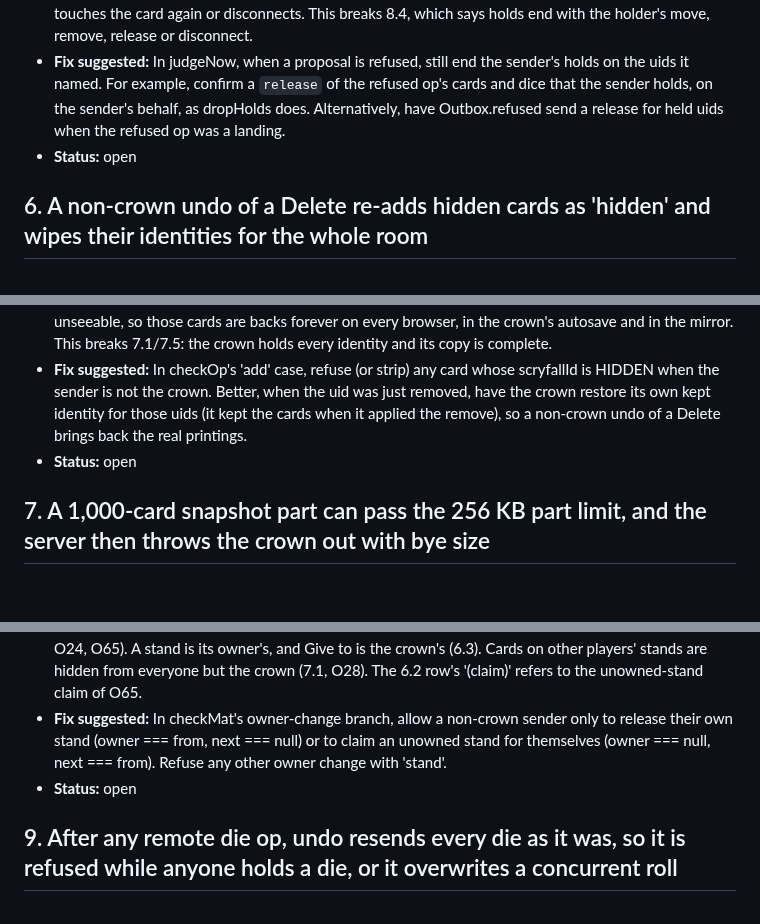
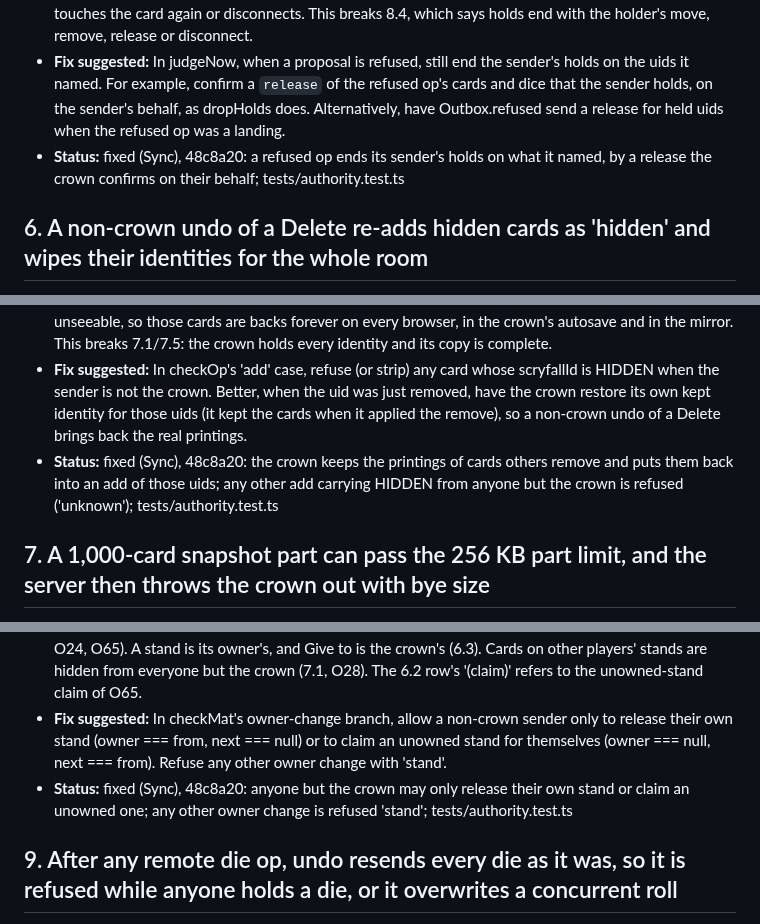
Before and after one commit to dazeyama/card-manipulator, a Markdown page: reports/final-review.md, 3 parts joined by grey strips. Drawn GitHub-style; blank space fills up the shorter version.

Commit message:
Final review: Sync's statuses (5, 6, 8 to 20)
Co-Authored-By: Claude Opus 5.5 <noreply@anthropic.com>

```diff
--- a/reports/final-review.md
+++ b/reports/final-review.md
@@ -50,7 +50,7 @@ One review pass at the end of the run (O86): four area reviewers read `git diff
 - **Scenario:** Ann (Move) drags a card off the table, which sends a grab that the crown confirms (Authority.take sets heldBy, and every browser's Presence.confirmed adds it to holders and remoteHeld). She lets go over Bea's stand. feel.ts has no ownership check on a drop, so land() sends a move with stand set to Bea's stand. The judge refuses it as 'stand', and judgeNow returns before take(), so heldBy still says Ann holds the card. Only Ann hears the refusal: her outbox applies the inverse and the card is back where it was, and no release is sent (Outbox.refused and refusedToast send nothing). The crown and every other browser go on drawing the card at Ann's last streamed hold pose, in the air over Bea's stand and glowing in Ann's colour. Picking and pile detection skip it, and the judge refuses every grab or move of it from anyone, the crown included, with "That card is in Ann's hand". This lasts until Ann happens to pick the card up again or leaves. Any refused landing does the same: 'locked' (the crown locks the table mid-drag), 'rank', 'noCrown'.
 - **Verifier:** I traced it. feel.ts pointAt (367-376) treats any stand as a drop target and never checks who owns it. release() then calls landings() inside inSpace(this.overStand.uid), placeSequential puts stand: space on each landing (commands.ts 148), and land() calls store.moveCards, so a move with stand = Bea's stand goes out. In authority.ts checkOp the move case gets 'stand' from notMine(to), and the 'locked' and 'rank' paths refuse in the same way. judgeNow (112-115) sends refuse and returns before take(), so heldBy keeps Ann. The server's refuse() (room.ts 588-593) only forwards to the sender. On Ann's side, Outbox.refused applies the inverse and shows a toast. No release is sent, because a normal record has no refused callback and DragController.finish() has already emptied held. On other browsers, Presence.holders keeps the uid. frame() keeps drawing the last sample, since poseAt returns the last pose. The stale cleanup covers only `flying`, and it skips anything in holders. Streams stop sending the card once Ann's drag ends. take() for 'grab' only adds (O100), so Ann's next grab of other cards does not clear this hold. Bea's DragController.begin filters remoteHeld. The crown's own grab gets 'held' from heldByOther, and the crown's Presence also has the card in remoteHeld. The hold lasts until Ann touches the card again or disconnects. This breaks 8.4, which says holds end with the holder's move, remove, release or disconnect.
 - **Fix suggested:** In judgeNow, when a proposal is refused, still end the sender's holds on the uids it named. For example, confirm a `release` of the refused op's cards and dice that the sender holds, on the sender's behalf, as dropHolds does. Alternatively, have Outbox.refused send a release for held uids when the refused op was a landing.
-- **Status:** open
+- **Status:** fixed (Sync), 48c8a20: a refused op ends its sender's holds on what it named, by a release the crown confirms on their behalf; tests/authority.test.ts
 
 ## 6. A non-crown undo of a Delete re-adds hidden cards as 'hidden' and wipes their identities for the whole room
 
@@ -60,7 +60,7 @@ One review pass at the end of the run (O86): four area reviewers read `git diff
 - **Scenario:** Bea (Cards rank, not the crown) selects a face-down library she has never seen and presses Delete. The crown confirms the remove. She then presses Ctrl+Z. Her undo snapshot is store.table(), which holds scryfallId 'hidden' and finish 'nonfoil' for every card her browser may not see. restore() calls store.addCards(d.add) with those snaps, so the op that goes out is an add carrying 'hidden'. The undo precondition passes, because both sides saw the remove's seq. The judge's 'add' check (authority.ts 201-207) looks only at rank (records.get('hidden') is undefined, so the action is addCards, which Cards may do), the cap and stand ownership, and never rejects a HIDDEN identity. The crown applies it, so the crown's own table and the server mirror now hold scryfallId 'hidden' for those cards. They are backs forever on every browser and in the crown's autosave: the library's real printings are gone.
 - **Verifier:** Undo snapshots are store.table() (history.ts 18-20), which uses snapCard. On a non-crown browser the store holds scryfallId 'hidden' and finish 'nonfoil' for every card it may not see (redacted snapshot, Inbox.forget). Guard allows Delete for a Cards player: mayRemoveCards gets an undefined record, so removeAction gives 'removeCards'. Ctrl+Z maps to 'move'. In swap(), touched() takes its seqs from inbox.touched, and both sides set them from the remove's echo, so the precondition passes. restore() (undo.ts 159-160) calls store.addCards(d.add) with those 'hidden' snaps, and addCards records { t: 'add', cards: cards.map(snapCard) }. In the judge, the 'add' case (authority.ts 201-207) checks only the cap, addAction(records.get('hidden') = undefined), which gives addCards (allowed for Cards), and stand ownership. Nothing anywhere rejects a HIDDEN identity in an add (grep shows HIDDEN is used in authority.ts only in unknownRecords). The crown's applyRemote then writes scryfallId 'hidden' into its store, and the server's applyOp writes it into the mirror. The crown's canSee treats 'hidden' as unseeable, so those cards are backs forever on every browser, in the crown's autosave and in the mirror. This breaks 7.1/7.5: the crown holds every identity and its copy is complete.
 - **Fix suggested:** In checkOp's 'add' case, refuse (or strip) any card whose scryfallId is HIDDEN when the sender is not the crown. Better, when the uid was just removed, have the crown restore its own kept identity for those uids (it kept the cards when it applied the remove), so a non-crown undo of a Delete brings back the real printings.
-- **Status:** open
+- **Status:** fixed (Sync), 48c8a20: the crown keeps the printings of cards others remove and puts them back into an add of those uids; any other add carrying HIDDEN from anyone but the crown is refused ('unknown'); tests/authority.test.ts
 
 ## 7. A 1,000-card snapshot part can pass the 256 KB part limit, and the server then throws the crown out with bye size
 
@@ -80,7 +80,7 @@ One review pass at the end of the run (O86): four area reviewers read `git diff
 - **Scenario:** Bea owns a full stand with her hand on it. Ann (Everything, not the crown) sends mat set with that stand's owner changed to Ann, which a tampered page can do. In checkMat, owner (Bea) differs from next (Ann). It is neither a release (owner === from) nor a claim of an unowned stand (owner === null), so it falls to the else branch, may('standClaim'), which allows Everything. The crown confirms it, the server's visibility diff for an owner change sends Ann a reveal of every card on Bea's stand, and the stand is now Ann's. Setting the owner to null and then claiming at Move works the same way. The UI does not offer this, but layer 2 of 6.4 exists to stop exactly such ops. The design gives Everything only Spill (cards face down, never shown) and claiming an unowned stand; Give to is the crown's alone.
 - **Verifier:** In checkMat (authority.ts 277-288), when an existing stand's owner changes and the change is neither the owner releasing (owner === from, next === null) nor a claim of an unowned stand (owner === null, next === from), the code falls to the else branch at 285, may('standClaim'), and Everything passes it. So a mat set from Ann (Everything) that sets Bea's stand to owner Ann (or to null, then a claim) is confirmed. The server does not check owners on confirm, and its relay visibility diff for an owner change reveals Bea's stand cards to Ann. The UI offers Give to only to the crown (mats.ts 378-380) and Claim only for unowned stands (375, 401), so this needs a tampered page, which is the case layer 2 exists for (6.4). The spec gives Everything Spill (cards face down) and claiming an unowned stand (6.1, O24, O65). A stand is its owner's, and Give to is the crown's (6.3). Cards on other players' stands are hidden from everyone but the crown (7.1, O28). The 6.2 row's '(claim)' refers to the unowned-stand claim of O65.
 - **Fix suggested:** In checkMat's owner-change branch, allow a non-crown sender only to release their own stand (owner === from, next === null) or to claim an unowned stand for themselves (owner === null, next === from). Refuse any other owner change with 'stand'.
-- **Status:** open
+- **Status:** fixed (Sync), 48c8a20: anyone but the crown may only release their own stand or claim an unowned one; any other owner change is refused 'stand'; tests/authority.test.ts
 
 ## 9. After any remote die op, undo resends every die as it was, so it is refused while anyone holds a die, or it overwrites a concurrent roll
 
```
Also changed, not shown: other parts of reports/final-review.md (+12 -12 lines).
